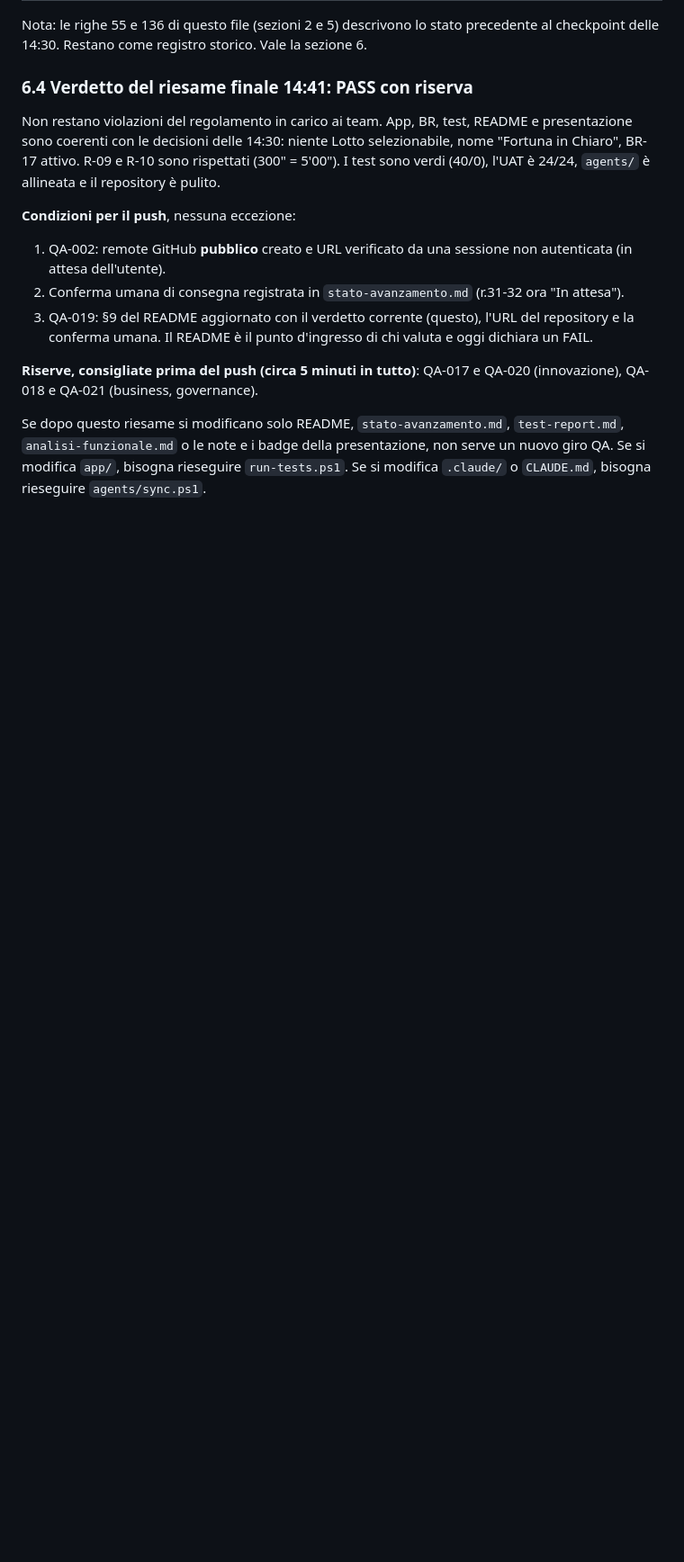
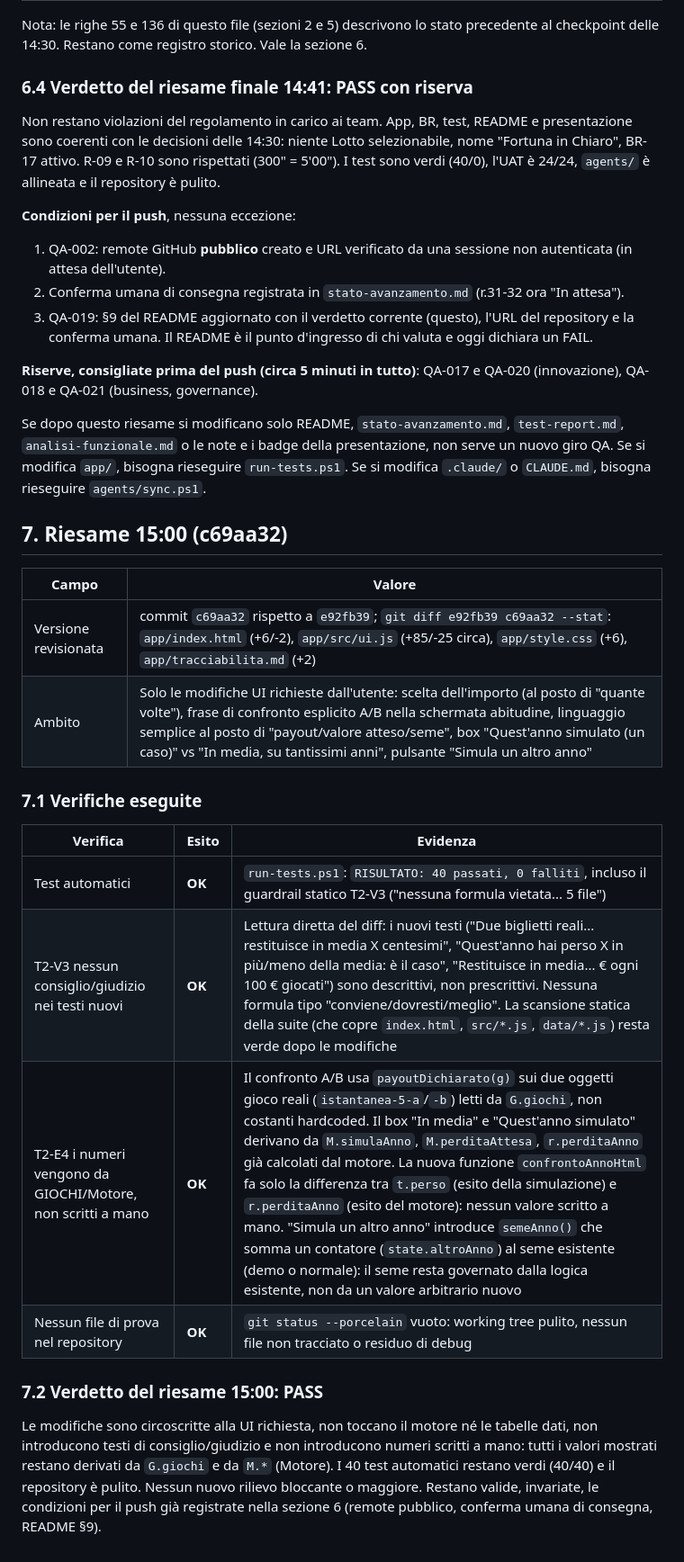
Before and after one commit to armandopierri-cell/Fortuna-in-Chiaro, a Markdown page: docs/qa/verdetto-qa.md, the part around the change. Shown at 90% size. Drawn GitHub-style; blank space fills up the shorter version.

Commit message:
QA: riesame 15:00 su c69aa32 PASS
Co-Authored-By: Claude Opus 5.5 <noreply@anthropic.com>

```diff
--- a/docs/qa/verdetto-qa.md
+++ b/docs/qa/verdetto-qa.md
@@ -233,3 +233,23 @@ Non restano violazioni del regolamento in carico ai team. App, BR, test, README
 **Riserve, consigliate prima del push (circa 5 minuti in tutto)**: QA-017 e QA-020 (innovazione), QA-018 e QA-021 (business, governance).
 
 Se dopo questo riesame si modificano solo README, `stato-avanzamento.md`, `test-report.md`, `analisi-funzionale.md` o le note e i badge della presentazione, non serve un nuovo giro QA. Se si modifica `app/`, bisogna rieseguire `run-tests.ps1`. Se si modifica `.claude/` o `CLAUDE.md`, bisogna rieseguire `agents/sync.ps1`.
+
+## 7. Riesame 15:00 (c69aa32)
+
+| Campo | Valore |
+|---|---|
+| Versione revisionata | commit `c69aa32` rispetto a `e92fb39`; `git diff e92fb39 c69aa32 --stat`: `app/index.html` (+6/-2), `app/src/ui.js` (+85/-25 circa), `app/style.css` (+6), `app/tracciabilita.md` (+2) |
+| Ambito | Solo le modifiche UI richieste dall'utente: scelta dell'importo (al posto di "quante volte"), frase di confronto esplicito A/B nella schermata abitudine, linguaggio semplice al posto di "payout/valore atteso/seme", box "Quest'anno simulato (un caso)" vs "In media, su tantissimi anni", pulsante "Simula un altro anno" |
+
+### 7.1 Verifiche eseguite
+
+| Verifica | Esito | Evidenza |
+|---|---|---|
+| Test automatici | **OK** | `run-tests.ps1`: `RISULTATO: 40 passati, 0 falliti`, incluso il guardrail statico T2-V3 ("nessuna formula vietata... 5 file") |
+| T2-V3 nessun consiglio/giudizio nei testi nuovi | **OK** | Lettura diretta del diff: i nuovi testi ("Due biglietti reali... restituisce in media X centesimi", "Quest'anno hai perso X in più/meno della media: è il caso", "Restituisce in media... € ogni 100 € giocati") sono descrittivi, non prescrittivi. Nessuna formula tipo "conviene/dovresti/meglio". La scansione statica della suite (che copre `index.html`, `src/*.js`, `data/*.js`) resta verde dopo le modifiche |
+| T2-E4 i numeri vengono da GIOCHI/Motore, non scritti a mano | **OK** | Il confronto A/B usa `payoutDichiarato(g)` sui due oggetti gioco reali (`istantanea-5-a`/`-b`) letti da `G.giochi`, non costanti hardcoded. Il box "In media" e "Quest'anno simulato" derivano da `M.simulaAnno`, `M.perditaAttesa`, `r.perditaAnno` già calcolati dal motore. La nuova funzione `confrontoAnnoHtml` fa solo la differenza tra `t.perso` (esito della simulazione) e `r.perditaAnno` (esito del motore): nessun valore scritto a mano. "Simula un altro anno" introduce `semeAnno()` che somma un contatore (`state.altroAnno`) al seme esistente (demo o normale): il seme resta governato dalla logica esistente, non da un valore arbitrario nuovo |
+| Nessun file di prova nel repository | **OK** | `git status --porcelain` vuoto: working tree pulito, nessun file non tracciato o residuo di debug |
+
+### 7.2 Verdetto del riesame 15:00: **PASS**
+
+Le modifiche sono circoscritte alla UI richiesta, non toccano il motore né le tabelle dati, non introducono testi di consiglio/giudizio e non introducono numeri scritti a mano: tutti i valori mostrati restano derivati da `G.giochi` e da `M.*` (Motore). I 40 test automatici restano verdi (40/40) e il repository è pulito. Nessun nuovo rilievo bloccante o maggiore. Restano valide, invariate, le condizioni per il push già registrate nella sezione 6 (remote pubblico, conferma umana di consegna, README §9).
```
